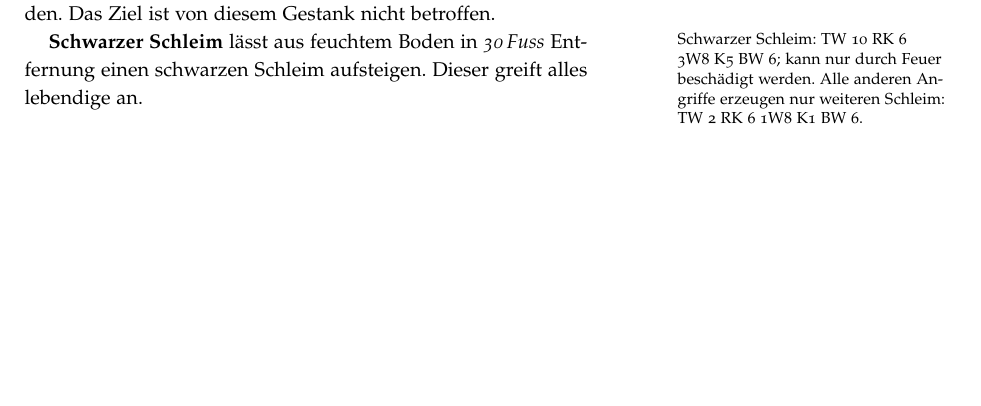
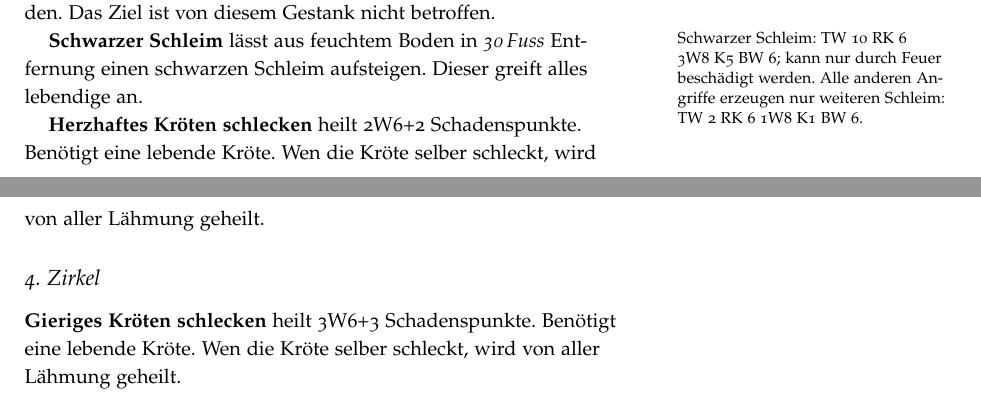
Before and after one commit to kensanata/halberdsnhelmets, a LaTeX book (Hellebarden und Helme/Hellebarden-und-Helme.ltx): part of page 27 of 32 before the commit and two parts of pages 27 and 28 of 33 after it, the two joined at a grey line, cut so that both start at the same text, the shorter picture padded with empty space. Compiled offline with pdfLaTeX.

Commit message:
Hellebarden-und-Helme.ltx: Heilung für Tsathogga

```diff
--- a/Hellebarden und Helme/Hellebarden-und-Helme.ltx
+++ b/Hellebarden und Helme/Hellebarden-und-Helme.ltx
@@ -2274,6 +2274,16 @@ Dieser greift alles lebendige an.\marginnote[-3em]{Schwarzer Schleim:
   TW~10 RK~6 3W8 K5 BW~6; kann nur durch Feuer beschädigt werden. Alle
   anderen Angriffe erzeugen nur weiteren Schleim: TW~2 RK~6 1W8 K1
   BW~6.}
+
+\textbf{Herzhaftes Kröten schlecken} heilt 2W6+2 Schadenspunkte.
+Benötigt eine lebende Kröte. Wen die Kröte selber schleckt, wird von
+aller Lähmung geheilt.
+
+\subsection{4.~Zirkel}
+
+\textbf{Gieriges Kröten schlecken} heilt 3W6+3 Schadenspunkte.
+Benötigt eine lebende Kröte. Wen die Kröte selber schleckt, wird von
+aller Lähmung geheilt.
 
 \newpage
 
```
Also changed, not shown: Hellebarden und Helme/Hellebarden-und-Helme.ltx (6 more changed lines).
